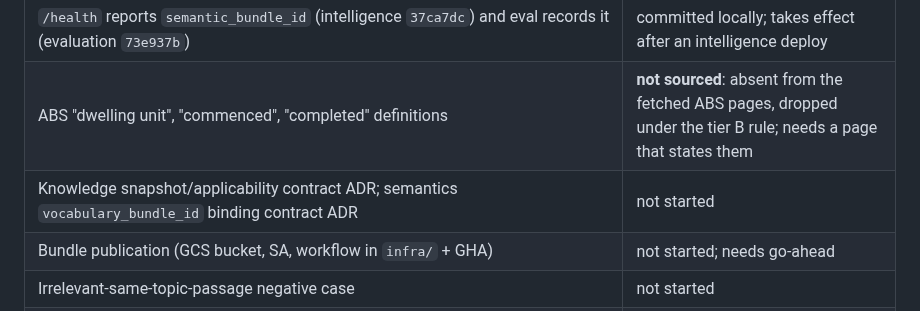
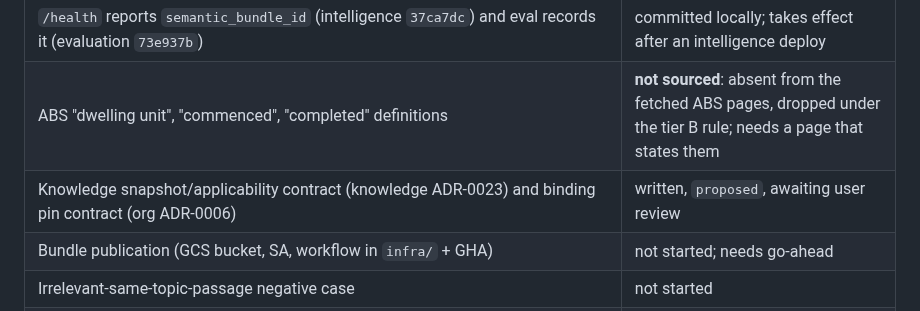
Before and after one commit to big-lake/.github, a Markdown page: documentation/plans/vocabulary-unified-intelligence.md, the part around the change. GitHub-like rendering.

```diff
--- a/documentation/plans/vocabulary-unified-intelligence.md
+++ b/documentation/plans/vocabulary-unified-intelligence.md
@@ -122,7 +122,7 @@ Started 2026-11-10. Local commits only; nothing pushed, no repo created on GitHu
 | `vocabulary` repo (local): schema, `_spec/mapping-to-skos.md`, tier A SDMX import (6 `building_activity` codelists), tier B glossaries (ABS methodology 8 terms, Treasury BP1 2 terms), verbatim-quote validators, `rdflib` round-trip, SSRF-guarded snapshots, CI workflow, risks register | done, 12 tests pass |
 | `/health` reports `semantic_bundle_id` (intelligence `37ca7dc`) and eval records it (evaluation `73e937b`) | committed locally; takes effect after an intelligence deploy |
 | ABS "dwelling unit", "commenced", "completed" definitions | **not sourced**: absent from the fetched ABS pages, dropped under the tier B rule; needs a page that states them |
-| Knowledge snapshot/applicability contract ADR; semantics `vocabulary_bundle_id` binding contract ADR | not started |
+| Knowledge snapshot/applicability contract (knowledge ADR-0023) and binding pin contract (org ADR-0006) | written, `proposed`, awaiting user review |
 | Bundle publication (GCS bucket, SA, workflow in `infra/` + GHA) | not started; needs go-ahead |
 | Irrelevant-same-topic-passage negative case | not started |
 | Document-only retrieval baseline (before vocabulary boosts) | not measured |
```
Also changed, not shown: documentation/adr/0006-dataset-bindings-pin-vocabulary-release.md (added, +47 -0 lines), documentation/adr/README.md (+1 -0 lines).
